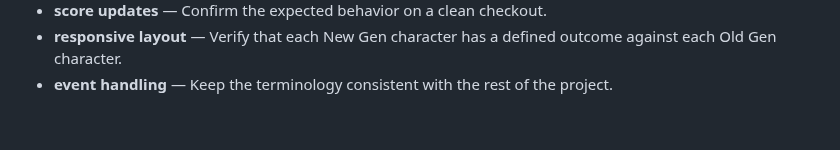
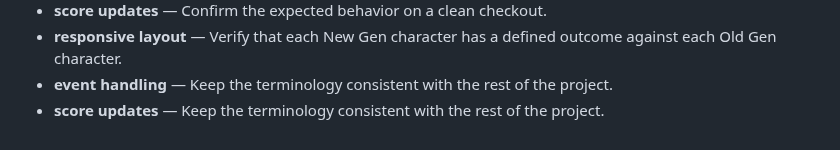
Before and after one commit to Sid2169/threeWay, a Markdown page: README.md, the part around the change. Drawn GitHub-style.

Commit message:
Document score updates behavior

```diff
--- a/README.md
+++ b/README.md
@@ -96,3 +96,4 @@ Enjoy the game and let the battles begin! Who will win? Old Gen or New Gen? 🥳
 - **score updates** — Confirm the expected behavior on a clean checkout.
 - **responsive layout** — Verify that each New Gen character has a defined outcome against each Old Gen character.
 - **event handling** — Keep the terminology consistent with the rest of the project.
+- **score updates** — Keep the terminology consistent with the rest of the project.
```
